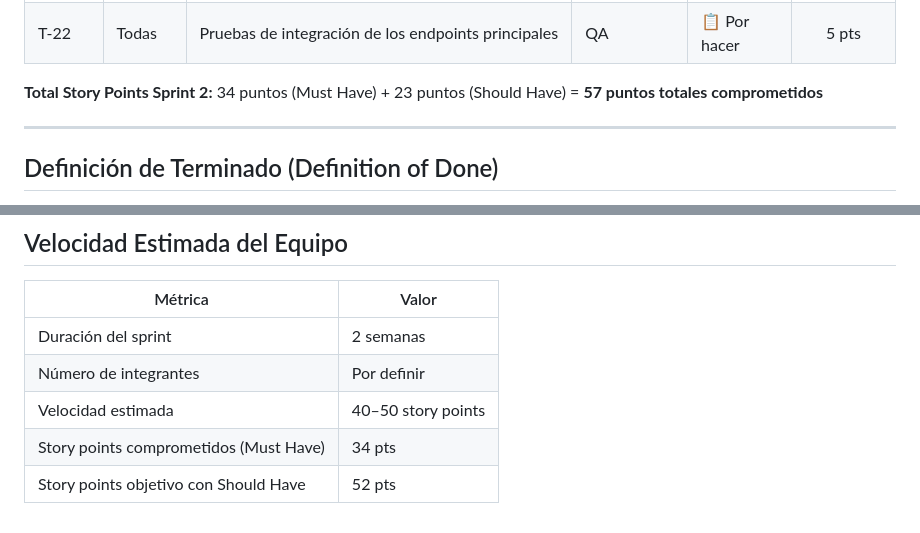
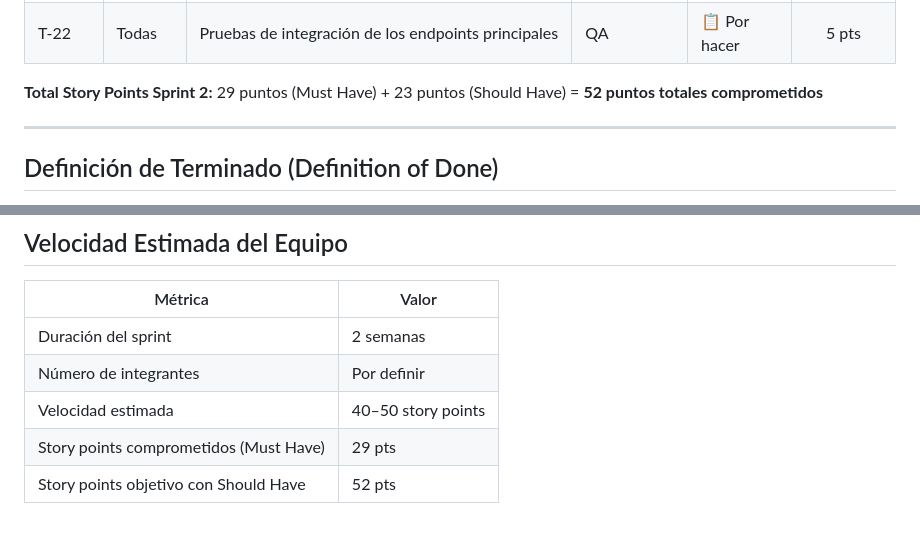
Before and after one commit to acmazoh/Gestion_pedidos_inventario, a Markdown page: docs/requisitos/requisitos_sprint2.md, 2 parts joined by grey strips. Rendered like a GitHub page.

Commit message:
Fix story points inconsistencies across all requirement documents
Co-authored-by: jjpalacioz <158492102+jjpalacioz@users.noreply.github.com>

```diff
--- a/docs/requisitos/requisitos_sprint2.md
+++ b/docs/requisitos/requisitos_sprint2.md
@@ -88,7 +88,7 @@ Las historias de usuario están priorizadas usando el método **MoSCoW** y puntu
 | T-21 | HU-09 | Crear pantalla de gestión de usuarios para admin | Frontend | 📋 Por hacer | 3 pts |
 | T-22 | Todas | Pruebas de integración de los endpoints principales | QA | 📋 Por hacer | 5 pts |
 
-**Total Story Points Sprint 2:** 34 puntos (Must Have) + 23 puntos (Should Have) = **57 puntos totales comprometidos**
+**Total Story Points Sprint 2:** 29 puntos (Must Have) + 23 puntos (Should Have) = **52 puntos totales comprometidos**
 
 ---
 
@@ -112,5 +112,5 @@ Una historia de usuario se considera **terminada** cuando cumple todos los sigui
 | Duración del sprint | 2 semanas |
 | Número de integrantes | Por definir |
 | Velocidad estimada | 40–50 story points |
-| Story points comprometidos (Must Have) | 34 pts |
+| Story points comprometidos (Must Have) | 29 pts |
 | Story points objetivo con Should Have | 52 pts |
```
Also changed, not shown: docs/requisitos/product_backlog.md (+2 -3 lines).
